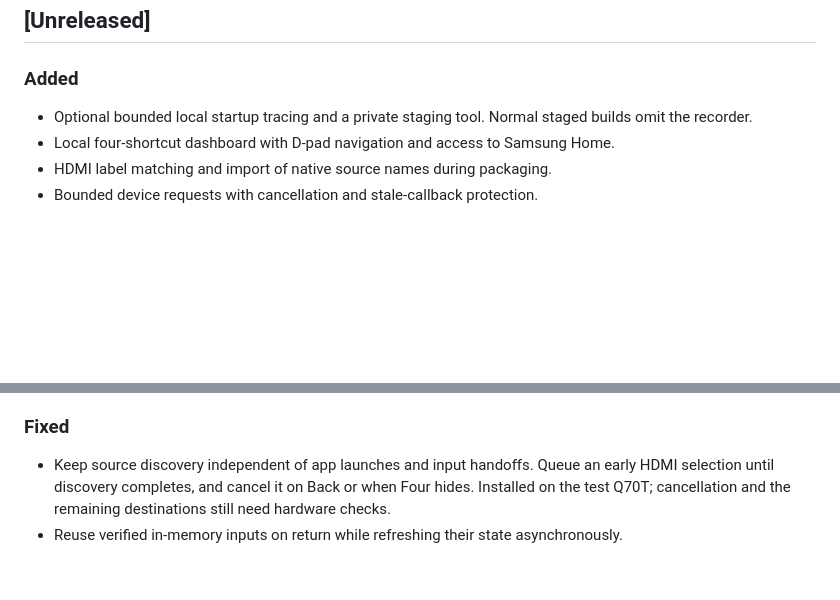
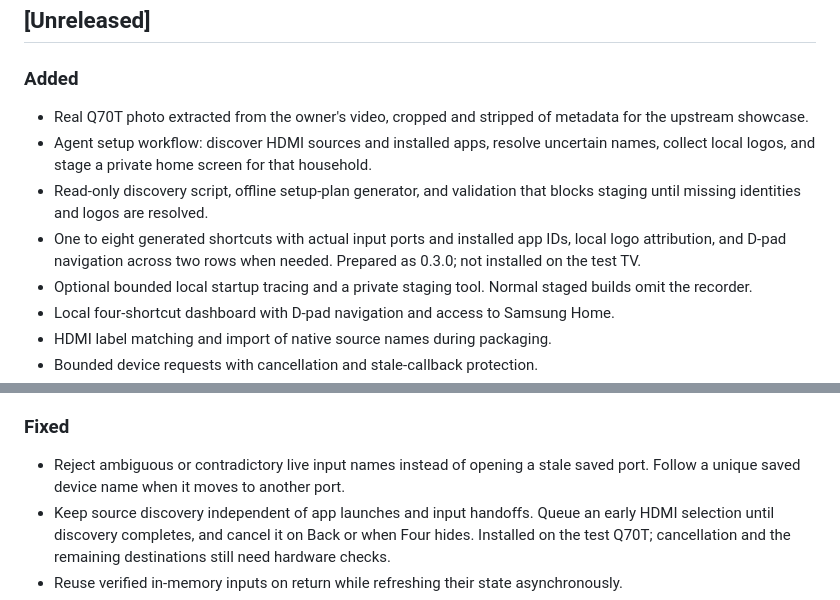
Before and after one commit to typestoofast/samsung-tv-home, a Markdown page: CHANGELOG.md, 2 parts joined by grey strips. Rendered like a GitHub page; blank space fills up the shorter version.

```diff
--- a/CHANGELOG.md
+++ b/CHANGELOG.md
@@ -4,6 +4,10 @@
 
 ### Added
 
+- Real Q70T photo extracted from the owner's video, cropped and stripped of metadata for the upstream showcase.
+- Agent setup workflow: discover HDMI sources and installed apps, resolve uncertain names, collect local logos, and stage a private home screen for that household.
+- Read-only discovery script, offline setup-plan generator, and validation that blocks staging until missing identities and logos are resolved.
+- One to eight generated shortcuts with actual input ports and installed app IDs, local logo attribution, and D-pad navigation across two rows when needed. Prepared as 0.3.0; not installed on the test TV.
 - Optional bounded local startup tracing and a private staging tool. Normal staged builds omit the recorder.
 - Local four-shortcut dashboard with D-pad navigation and access to Samsung Home.
 - HDMI label matching and import of native source names during packaging.
@@ -21,6 +25,7 @@
 
 ### Fixed
 
+- Reject ambiguous or contradictory live input names instead of opening a stale saved port. Follow a unique saved device name when it moves to another port.
 - Keep source discovery independent of app launches and input handoffs. Queue an early HDMI selection until discovery completes, and cancel it on Back or when Four hides. Installed on the test Q70T; cancellation and the remaining destinations still need hardware checks.
 - Reuse verified in-memory inputs on return while refreshing their state asynchronously.
 - Replace Samsung's existing short-Home target instead of adding a parallel rule that also opens Samsung's bar. Physically confirmed on QN65Q70TAFXZC, T-NKMAKUC-2743.0.
```
Also changed, not shown: AGENTS.md (added, +50 -0 lines), README.md (+79 -54 lines), docs/agent-setup.md (added, +190 -0 lines), docs/q70t-four.jpg (added), 12 other files.
